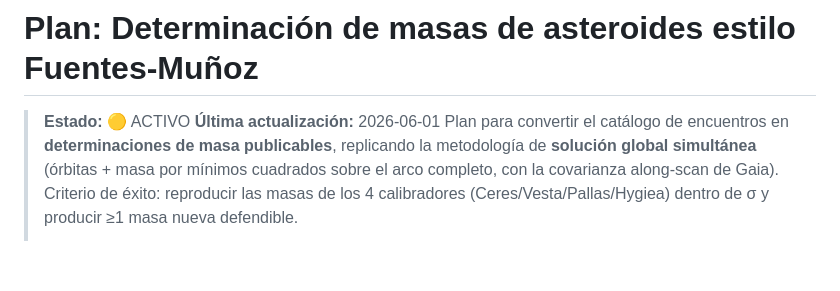
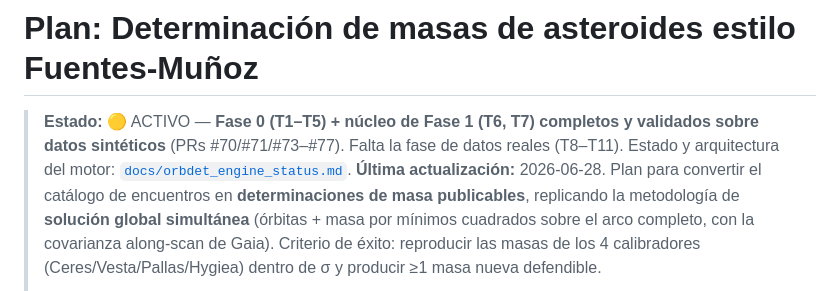
Before and after one commit to danielfrascarelli/asteroid-encounter-catalog, a Markdown page: planning/MASS_DETERMINATION_PLAN.md, the part around the change. Drawn GitHub-style; blank space fills up the shorter version.

```diff
--- a/planning/MASS_DETERMINATION_PLAN.md
+++ b/planning/MASS_DETERMINATION_PLAN.md
@@ -1,7 +1,10 @@
 # Plan: Determinación de masas de asteroides estilo Fuentes-Muñoz
 
-> **Estado:** 🟡 ACTIVO
-> **Última actualización:** 2026-06-01
+> **Estado:** 🟡 ACTIVO — **Fase 0 (T1–T5) + núcleo de Fase 1 (T6, T7) completos
+> y validados sobre datos sintéticos** (PRs #70/#71/#73–#77). Falta la fase de
+> datos reales (T8–T11). Estado y arquitectura del motor:
+> [`docs/orbdet_engine_status.md`](../docs/orbdet_engine_status.md).
+> **Última actualización:** 2026-06-28.
 > Plan para convertir el catálogo de encuentros en **determinaciones de masa
 > publicables**, replicando la metodología de **solución global simultánea**
 > (órbitas + masa por mínimos cuadrados sobre el arco completo, con la
```
Also changed, not shown: docs/orbdet_engine_status.md (added, +106 -0 lines).
